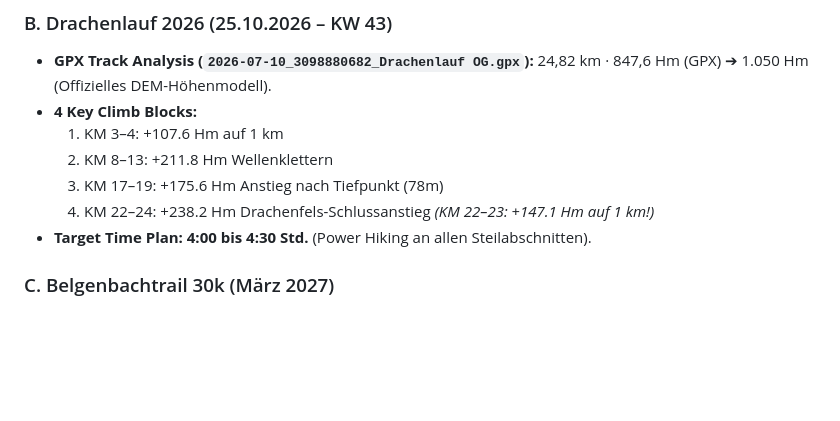
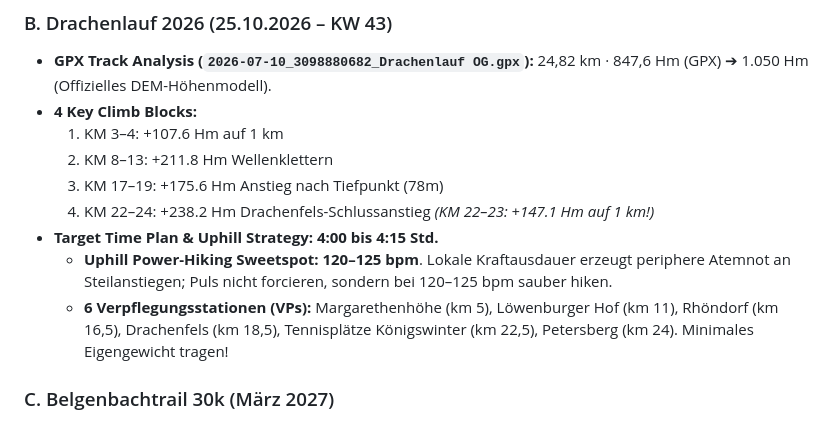
Before and after one commit to Gerryagainagain/running_guide, a Markdown page: HANDOFF_AND_PROJECT_STATE.md, the part around the change. Rendered like a GitHub page; blank space fills up the shorter version.

Commit message:
Update HANDOFF_AND_PROJECT_STATE.md with 6 VPs and 120-125 bpm Power-Hiking Sweetspot for Drachenlauf

```diff
--- a/HANDOFF_AND_PROJECT_STATE.md
+++ b/HANDOFF_AND_PROJECT_STATE.md
@@ -66,7 +66,9 @@ If the user logs a run or workout via Chrome browser that needs to be permanentl
   2. KM 8–13: +211.8 Hm Wellenklettern
   3. KM 17–19: +175.6 Hm Anstieg nach Tiefpunkt (78m)
   4. KM 22–24: +238.2 Hm Drachenfels-Schlussanstieg *(KM 22–23: +147.1 Hm auf 1 km!)*
-- **Target Time Plan:** **4:00 bis 4:30 Std.** (Power Hiking an allen Steilabschnitten).
+- **Target Time Plan & Uphill Strategy:** **4:00 bis 4:15 Std.**
+  - **Uphill Power-Hiking Sweetspot:** **120–125 bpm**. Lokale Kraftausdauer erzeugt periphere Atemnot an Steilanstiegen; Puls nicht forcieren, sondern bei 120–125 bpm sauber hiken.
+  - **6 Verpflegungsstationen (VPs):** Margarethenhöhe (km 5), Löwenburger Hof (km 11), Rhöndorf (km 16,5), Drachenfels (km 18,5), Tennisplätze Königswinter (km 22,5), Petersberg (km 24). Minimales Eigengewicht tragen!
 
 ### C. Belgenbachtrail 30k (März 2027)
 - **GPX Track Analysis (`2026-BBT-StrongTrailDeluxe.gpx`):** 30,39 km · 941 Hm.
```
